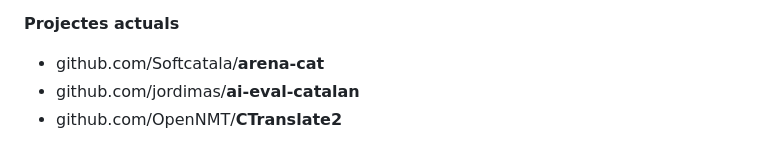
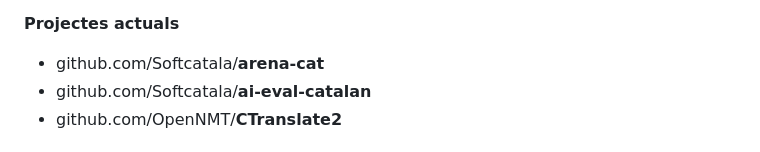
Before and after one commit to jordimas/calaix-de-sastre, a Markdown page: presentacions/ia-local.md, the part around the change. GitHub-like rendering.

Commit message:
Corregeix l'organització del repositori ai-eval-catalan

```diff
--- a/presentacions/ia-local.md
+++ b/presentacions/ia-local.md
@@ -42,7 +42,7 @@ theme:
 <span style="color: #a5d7e8">**Projectes actuals**</span>
 
 - <span style="color: #9aa5b1">github.com/Softcatala/</span><span style="color: #b4ccff">**arena-cat**</span>
-- <span style="color: #9aa5b1">github.com/jordimas/</span><span style="color: #b4ccff">**ai-eval-catalan**</span>
+- <span style="color: #9aa5b1">github.com/Softcatala/</span><span style="color: #b4ccff">**ai-eval-catalan**</span>
 - <span style="color: #9aa5b1">github.com/OpenNMT/</span><span style="color: #b4ccff">**CTranslate2**</span>
 
 <!-- end_slide -->
```
